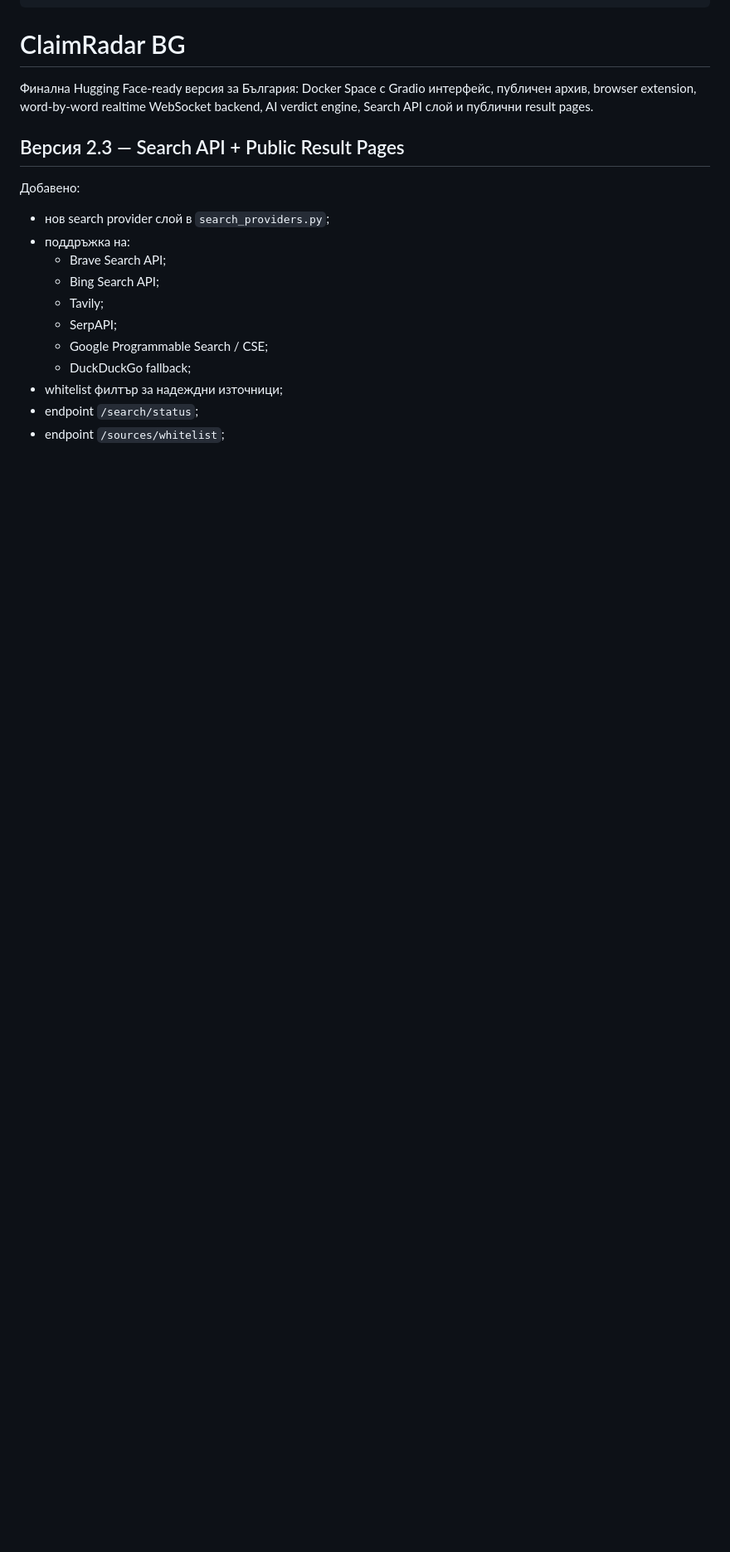
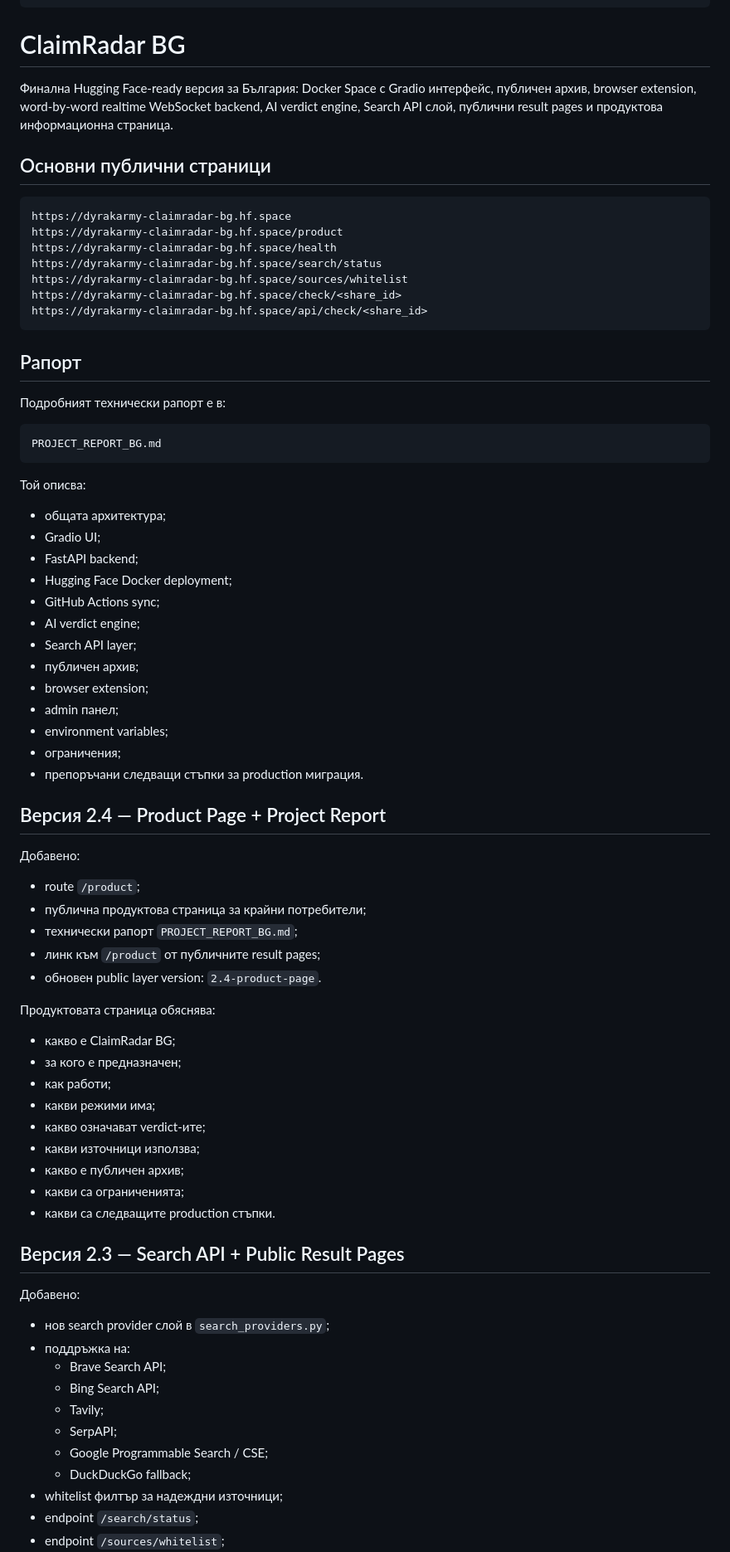
Before and after one commit to biramentv-ux/claimradar-bg, a Markdown page: README.md, the part around one of its changes. Shown at 83% size. Drawn GitHub-style; blank space fills up the shorter version.

Commit message:
Add product page and report references

````diff
--- a/README.md
+++ b/README.md
@@ -11,7 +11,65 @@ license: mit
 
 # ClaimRadar BG
 
-Финална Hugging Face-ready версия за България: Docker Space с Gradio интерфейс, публичен архив, browser extension, word-by-word realtime WebSocket backend, AI verdict engine, Search API слой и публични result pages.
+Финална Hugging Face-ready версия за България: Docker Space с Gradio интерфейс, публичен архив, browser extension, word-by-word realtime WebSocket backend, AI verdict engine, Search API слой, публични result pages и продуктова информационна страница.
+
+## Основни публични страници
+
+```text
+https://dyrakarmy-claimradar-bg.hf.space
+https://dyrakarmy-claimradar-bg.hf.space/product
+https://dyrakarmy-claimradar-bg.hf.space/health
+https://dyrakarmy-claimradar-bg.hf.space/search/status
+https://dyrakarmy-claimradar-bg.hf.space/sources/whitelist
+https://dyrakarmy-claimradar-bg.hf.space/check/<share_id>
+https://dyrakarmy-claimradar-bg.hf.space/api/check/<share_id>
+```
+
+## Рапорт
+
+Подробният технически рапорт е в:
+
+```text
+PROJECT_REPORT_BG.md
+```
+
+Той описва:
+
+- общата архитектура;
+- Gradio UI;
+- FastAPI backend;
+- Hugging Face Docker deployment;
+- GitHub Actions sync;
+- AI verdict engine;
+- Search API layer;
+- публичен архив;
+- browser extension;
+- admin панел;
+- environment variables;
+- ограничения;
+- препоръчани следващи стъпки за production миграция.
+
+## Версия 2.4 — Product Page + Project Report
+
+Добавено:
+
+- route `/product`;
+- публична продуктова страница за крайни потребители;
+- технически рапорт `PROJECT_REPORT_BG.md`;
+- линк към `/product` от публичните result pages;
+- обновен public layer version: `2.4-product-page`.
+
+Продуктовата страница обяснява:
+
+- какво е ClaimRadar BG;
+- за кого е предназначен;
+- как работи;
+- какви режими има;
+- какво означават verdict-ите;
+- какви източници използва;
+- какво е публичен архив;
+- какви са ограниченията;
+- какви са следващите production стъпки.
 
 ## Версия 2.3 — Search API + Public Result Pages
 
````
Also changed, not shown: other parts of README.md (+2 -39 lines).
